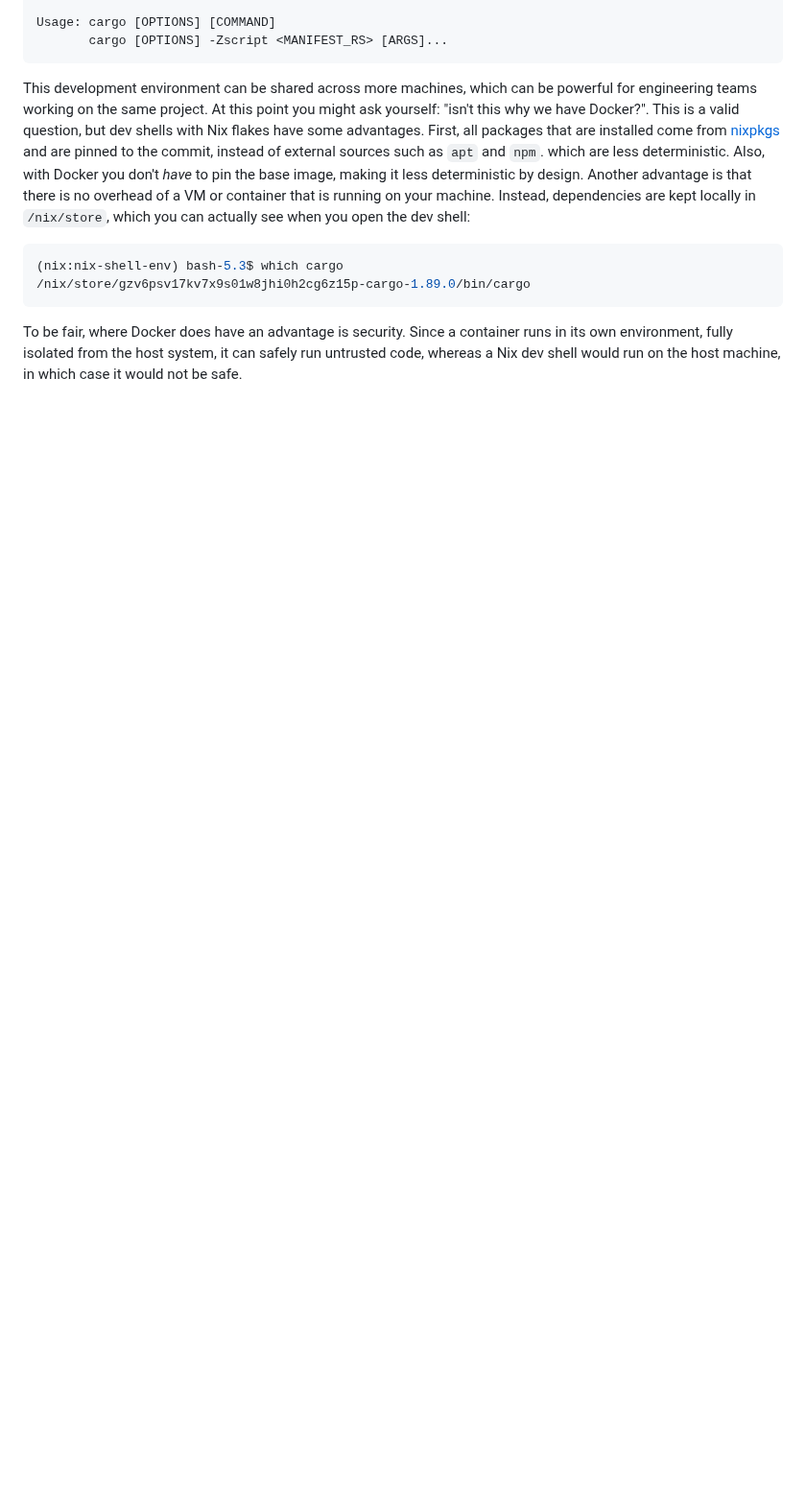
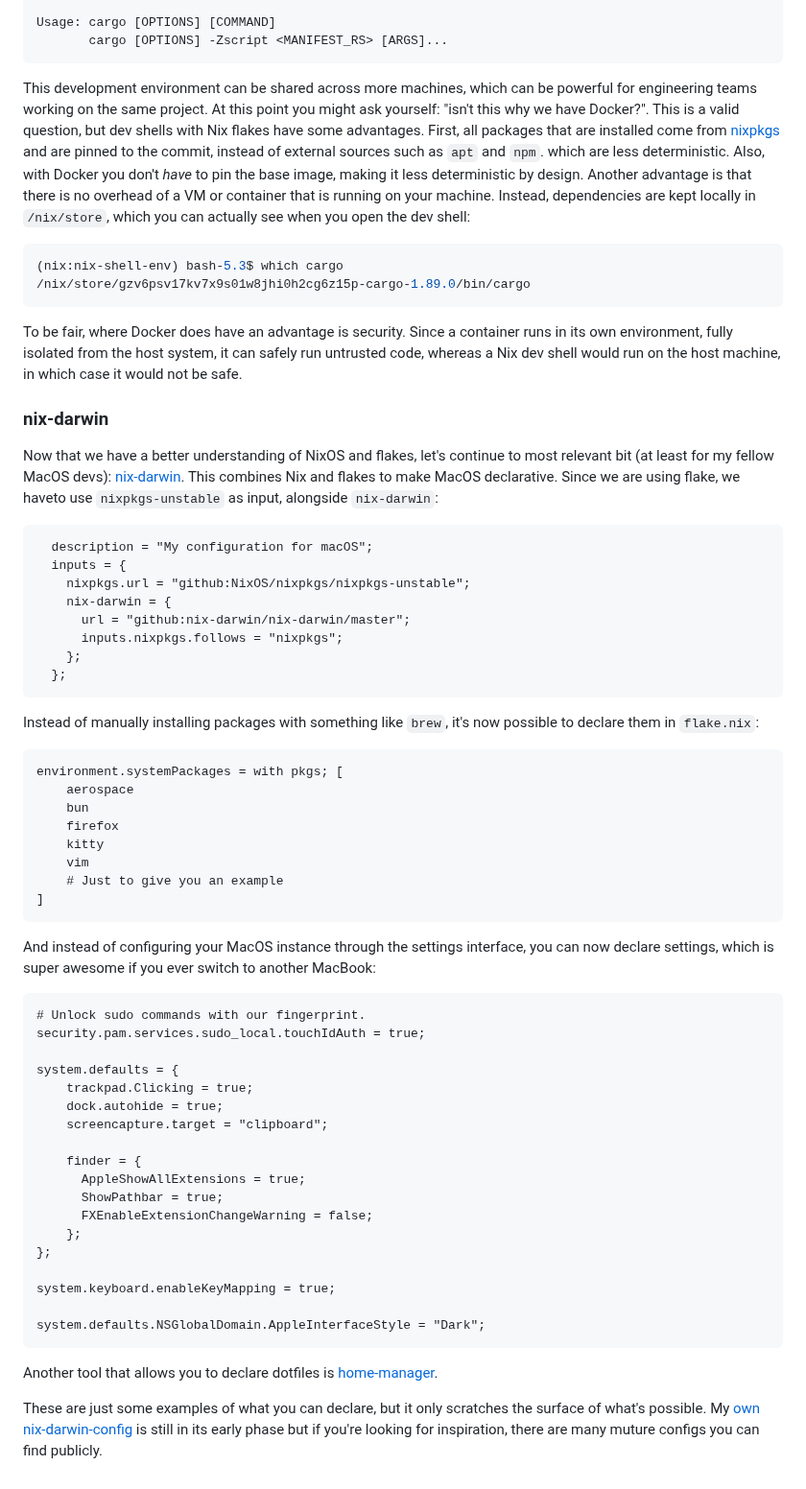
Before and after one commit to danielsteman/web-rs, a Markdown page: articles/blog19.md, the part around the change. Shown at 96% size. Drawn GitHub-style; blank space fills up the shorter version.

Commit message:
wip blog 19

````diff
--- a/articles/blog19.md
+++ b/articles/blog19.md
@@ -127,4 +127,57 @@ This development environment can be shared across more machines, which can be po
 
 To be fair, where Docker does have an advantage is security. Since a container runs in its own environment, fully isolated from the host system, it can safely run untrusted code, whereas a Nix dev shell would run on the host machine, in which case it would not be safe.
 
-###
+### nix-darwin
+
+Now that we have a better understanding of NixOS and flakes, let's continue to most relevant bit (at least for my fellow MacOS devs): [nix-darwin](https://github.com/nix-darwin/nix-darwin). This combines Nix and flakes to make MacOS declarative. Since we are using flake, we haveto use `nixpkgs-unstable` as input, alongside `nix-darwin`:
+
+```nix
+  description = "My configuration for macOS";
+  inputs = {
+    nixpkgs.url = "github:NixOS/nixpkgs/nixpkgs-unstable";
+    nix-darwin = {
+      url = "github:nix-darwin/nix-darwin/master";
+      inputs.nixpkgs.follows = "nixpkgs";
+    };
+  };
+```
+
+Instead of manually installing packages with something like `brew`, it's now possible to declare them in `flake.nix`:
+
+```nix
+environment.systemPackages = with pkgs; [
+    aerospace
+    bun
+    firefox
+    kitty
+    vim
+    # Just to give you an example
+]
+```
+
+And instead of configuring your MacOS instance through the settings interface, you can now declare settings, which is super awesome if you ever switch to another MacBook:
+
+```nix
+# Unlock sudo commands with our fingerprint.
+security.pam.services.sudo_local.touchIdAuth = true;
+
+system.defaults = {
+    trackpad.Clicking = true;
+    dock.autohide = true;
+    screencapture.target = "clipboard";
+
+    finder = {
+      AppleShowAllExtensions = true;
+      ShowPathbar = true;
+      FXEnableExtensionChangeWarning = false;
+    };
+};
+
+system.keyboard.enableKeyMapping = true;
+
+system.defaults.NSGlobalDomain.AppleInterfaceStyle = "Dark";
+```
+
+ Another tool that allows you to declare dotfiles is [home-manager](https://github.com/nix-community/home-manager).
+
+These are just some examples of what you can declare, but it only scratches the surface of what's possible. My [own nix-darwin-config](https://github.com/danielsteman/.dotfiles/tree/master/nix-darwin-config) is still in its early phase but if you're looking for inspiration, there are many muture configs you can find publicly.
````
